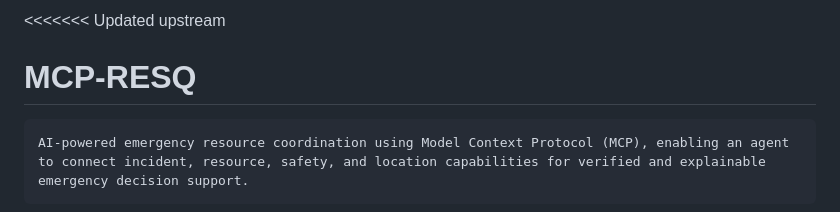
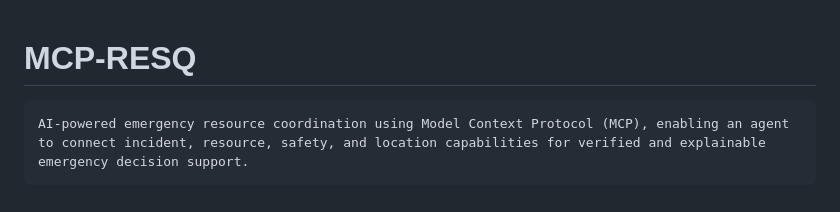
Before and after one commit to ImpactX-26/MCP-RESQ, a Markdown page: README.md, the part around the change. Drawn GitHub-style.

```diff
--- a/README.md
+++ b/README.md
@@ -1,4 +1,4 @@
-<<<<<<< Updated upstream
+
 # MCP-RESQ
 
     AI-powered emergency resource coordination using Model Context Protocol (MCP), enabling an agent to connect incident, resource, safety, and location capabilities for verified and explainable emergency decision support.
```
